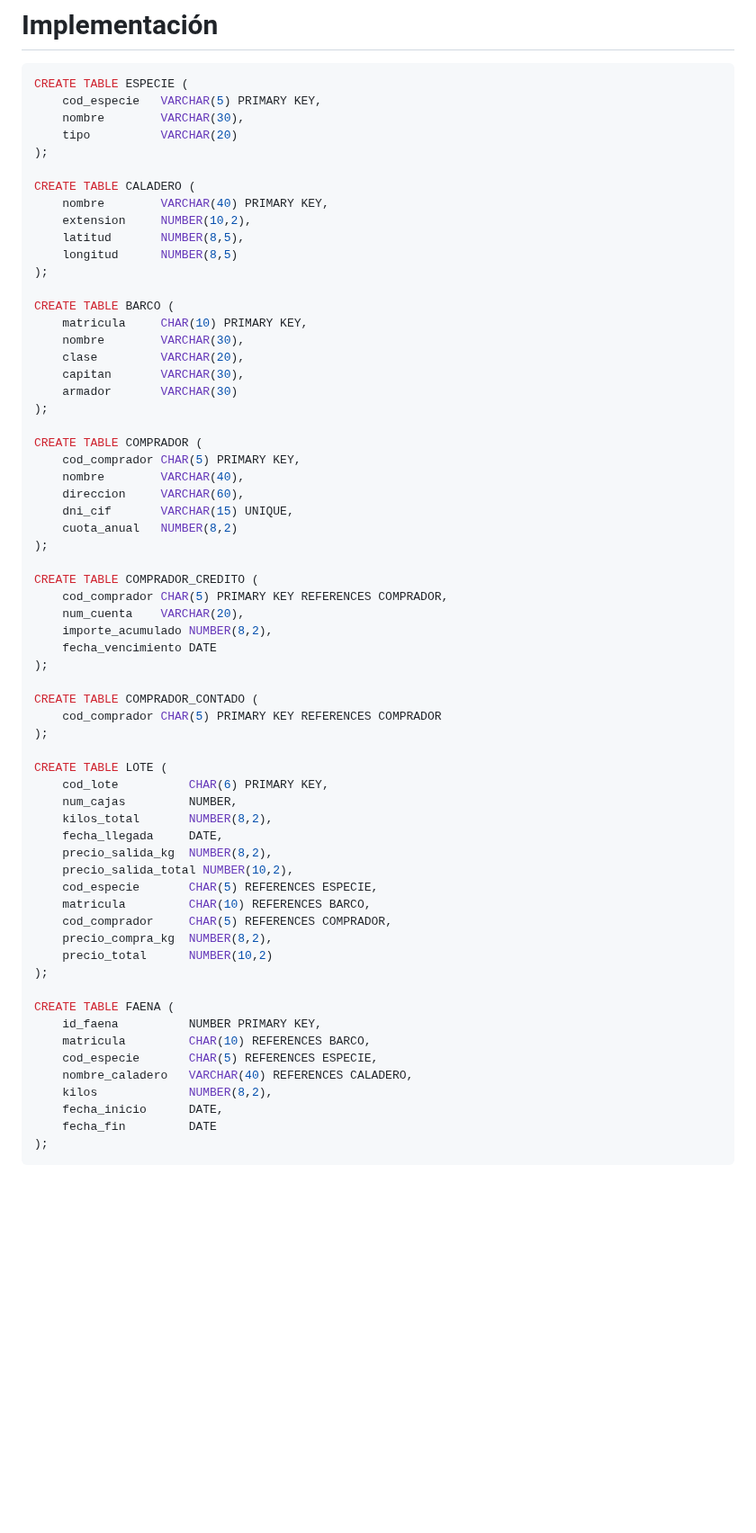
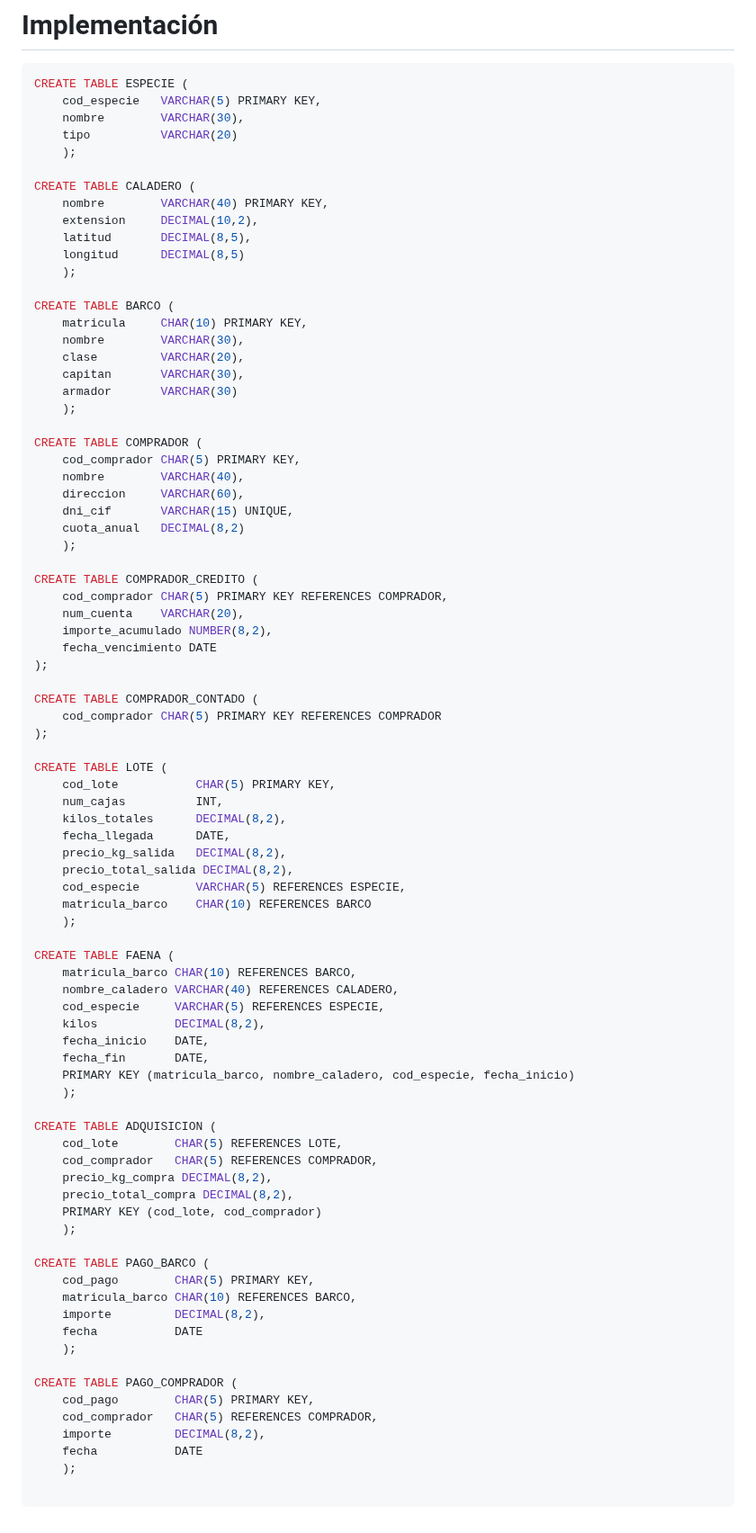
Before and after one commit to JulTob/Data, a Markdown page: DataBases/lonja_DB.md, the part around the change. Shown at 90% size. GitHub-like rendering; blank space fills up the shorter version.

````diff
--- a/DataBases/lonja_DB.md
+++ b/DataBases/lonja_DB.md
@@ -440,14 +440,14 @@ CREATE TABLE ESPECIE (
     cod_especie   VARCHAR(5) PRIMARY KEY,
     nombre        VARCHAR(30),
     tipo          VARCHAR(20)
-);
+    );
 
 CREATE TABLE CALADERO (
     nombre        VARCHAR(40) PRIMARY KEY,
-    extension     NUMBER(10,2),
-    latitud       NUMBER(8,5),
-    longitud      NUMBER(8,5)
-);
+    extension     DECIMAL(10,2),
+    latitud       DECIMAL(8,5),
+    longitud      DECIMAL(8,5)
+    );
 
 CREATE TABLE BARCO (
     matricula     CHAR(10) PRIMARY KEY,
@@ -455,15 +455,15 @@ CREATE TABLE BARCO (
     clase         VARCHAR(20),
     capitan       VARCHAR(30),
     armador       VARCHAR(30)
-);
+    );
 
 CREATE TABLE COMPRADOR (
     cod_comprador CHAR(5) PRIMARY KEY,
     nombre        VARCHAR(40),
     direccion     VARCHAR(60),
     dni_cif       VARCHAR(15) UNIQUE,
-    cuota_anual   NUMBER(8,2)
-);
+    cuota_anual   DECIMAL(8,2)
+    );
 
 CREATE TABLE COMPRADOR_CREDITO (
     cod_comprador CHAR(5) PRIMARY KEY REFERENCES COMPRADOR,
@@ -477,26 +477,46 @@ CREATE TABLE COMPRADOR_CONTADO (
 );
 
 CREATE TABLE LOTE (
-    cod_lote          CHAR(6) PRIMARY KEY,
-    num_cajas         NUMBER,
-    kilos_total       NUMBER(8,2),
-    fecha_llegada     DATE,
-    precio_salida_kg  NUMBER(8,2),
-    precio_salida_total NUMBER(10,2),
-    cod_especie       CHAR(5) REFERENCES ESPECIE,
-    matricula         CHAR(10) REFERENCES BARCO,
-    cod_comprador     CHAR(5) REFERENCES COMPRADOR,
-    precio_compra_kg  NUMBER(8,2),
-    precio_total      NUMBER(10,2)
-);
+    cod_lote           CHAR(5) PRIMARY KEY,
+    num_cajas          INT,
+    kilos_totales      DECIMAL(8,2),
+    fecha_llegada      DATE,
+    precio_kg_salida   DECIMAL(8,2),
+    precio_total_salida DECIMAL(8,2),
+    cod_especie        VARCHAR(5) REFERENCES ESPECIE,
+    matricula_barco    CHAR(10) REFERENCES BARCO
+    );
 
 CREATE TABLE FAENA (
-    id_faena          NUMBER PRIMARY KEY,
-    matricula         CHAR(10) REFERENCES BARCO,
-    cod_especie       CHAR(5) REFERENCES ESPECIE,
-    nombre_caladero   VARCHAR(40) REFERENCES CALADERO,
-    kilos             NUMBER(8,2),
-    fecha_inicio      DATE,
-    fecha_fin         DATE
-);
+    matricula_barco CHAR(10) REFERENCES BARCO,
+    nombre_caladero VARCHAR(40) REFERENCES CALADERO,
+    cod_especie     VARCHAR(5) REFERENCES ESPECIE,
+    kilos           DECIMAL(8,2),
+    fecha_inicio    DATE,
+    fecha_fin       DATE,
+    PRIMARY KEY (matricula_barco, nombre_caladero, cod_especie, fecha_inicio)
+    );
+
+CREATE TABLE ADQUISICION (
+    cod_lote        CHAR(5) REFERENCES LOTE,
+    cod_comprador   CHAR(5) REFERENCES COMPRADOR,
+    precio_kg_compra DECIMAL(8,2),
+    precio_total_compra DECIMAL(8,2),
+    PRIMARY KEY (cod_lote, cod_comprador)
+    );
+
+CREATE TABLE PAGO_BARCO (
+    cod_pago        CHAR(5) PRIMARY KEY,
+    matricula_barco CHAR(10) REFERENCES BARCO,
+    importe         DECIMAL(8,2),
+    fecha           DATE
+    );
+
+CREATE TABLE PAGO_COMPRADOR (
+    cod_pago        CHAR(5) PRIMARY KEY,
+    cod_comprador   CHAR(5) REFERENCES COMPRADOR,
+    importe         DECIMAL(8,2),
+    fecha           DATE
+    );
+
 ```
````
